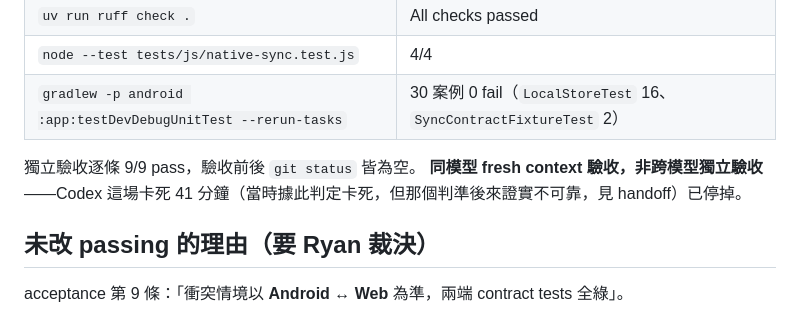
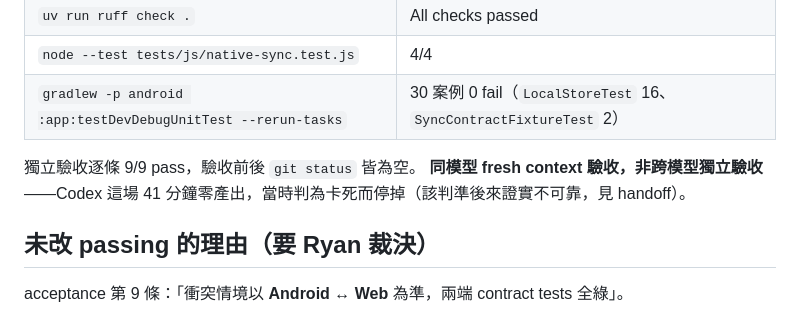
Before and after one commit to RyanLeeYi/lift-log, a Markdown page: docs/evidence/F145.md, the part around the change. Rendered like a GitHub page.

Commit message:
docs: tidy the corrected note in F145 evidence

```diff
--- a/docs/evidence/F145.md
+++ b/docs/evidence/F145.md
@@ -31,7 +31,7 @@ server 端的衝突契約在 F143 就完成（`_conflict` 回 `reason` ＋ serve
 | `gradlew -p android :app:testDevDebugUnitTest --rerun-tasks` | 30 案例 0 fail（`LocalStoreTest` 16、`SyncContractFixtureTest` 2） |
 
 獨立驗收逐條 9/9 pass，驗收前後 `git status` 皆為空。
-**同模型 fresh context 驗收，非跨模型獨立驗收**——Codex 這場卡死 41 分鐘（當時據此判定卡死，但那個判準後來證實不可靠，見 handoff）已停掉。
+**同模型 fresh context 驗收，非跨模型獨立驗收**——Codex 這場 41 分鐘零產出，當時判為卡死而停掉（該判準後來證實不可靠，見 handoff）。
 
 ## 未改 passing 的理由（要 Ryan 裁決）
 
```
